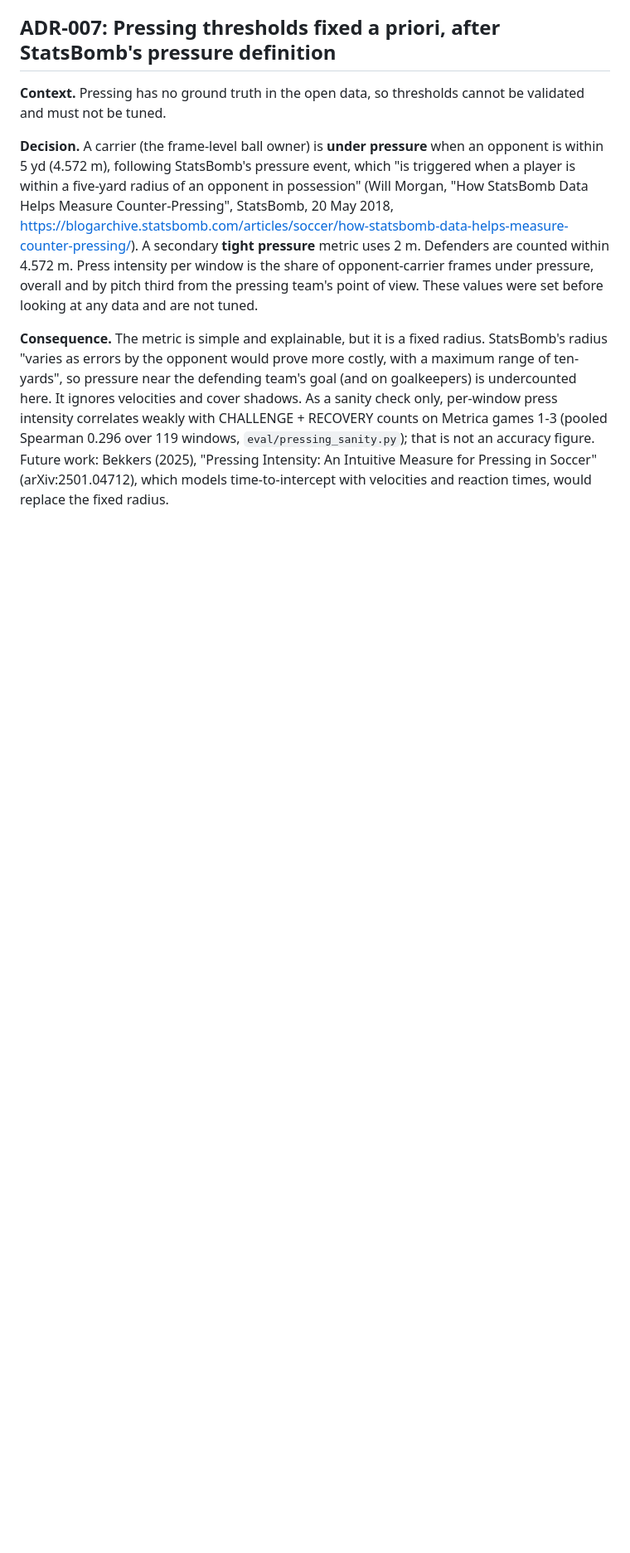
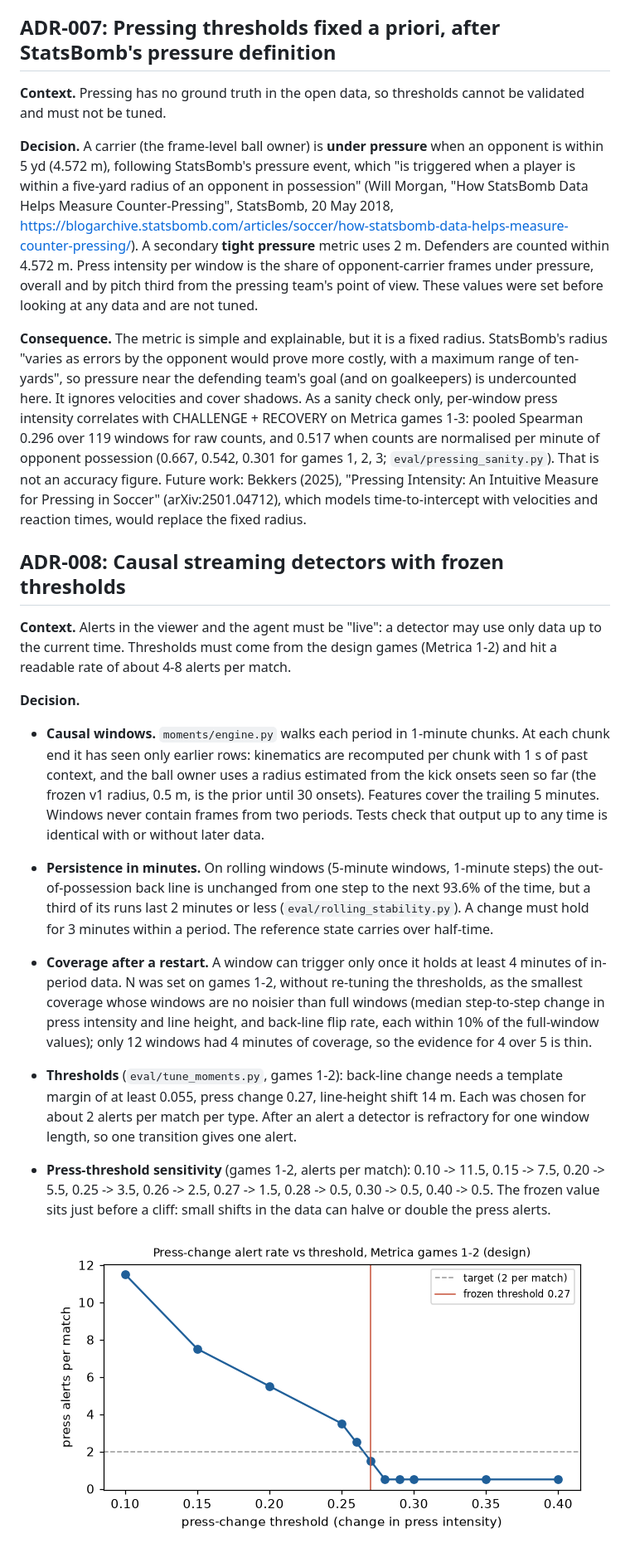
Before and after one commit to Pranav1011/regista, a Markdown page: docs/DESIGN.md, the part around one of its changes. Shown at 83% size. Rendered like a GitHub page; pictures changed too: docs/img/phase2/press_threshold_sensitivity.png (added); blank space fills up the shorter version.

```diff
--- a/docs/DESIGN.md
+++ b/docs/DESIGN.md
@@ -177,8 +177,47 @@ radius. StatsBomb's radius "varies as errors by the opponent would prove more
 costly, with a maximum range of ten-yards", so pressure near the defending
 team's goal (and on goalkeepers) is undercounted here. It ignores velocities and
 cover shadows. As a sanity check only, per-window press intensity correlates
-weakly with CHALLENGE + RECOVERY counts on Metrica games 1-3 (pooled Spearman
-0.296 over 119 windows, `eval/pressing_sanity.py`); that is not an accuracy
-figure. Future work: Bekkers (2025), "Pressing Intensity: An Intuitive Measure
+with CHALLENGE + RECOVERY on Metrica games 1-3: pooled Spearman 0.296 over 119
+windows for raw counts, and 0.517 when counts are normalised per minute of
+opponent possession (0.667, 0.542, 0.301 for games 1, 2, 3;
+`eval/pressing_sanity.py`). That is not an accuracy figure. Future work: Bekkers (2025), "Pressing Intensity: An Intuitive Measure
 for Pressing in Soccer" (arXiv:2501.04712), which models time-to-intercept with
 velocities and reaction times, would replace the fixed radius.
+
+## ADR-008: Causal streaming detectors with frozen thresholds
+
+**Context.** Alerts in the viewer and the agent must be "live": a detector may
+use only data up to the current time. Thresholds must come from the design games
+(Metrica 1-2) and hit a readable rate of about 4-8 alerts per match.
+
+**Decision.**
+- **Causal windows.** `moments/engine.py` walks each period in 1-minute chunks.
+  At each chunk end it has seen only earlier rows: kinematics are recomputed per
+  chunk with 1 s of past context, and the ball owner uses a radius estimated
+  from the kick onsets seen so far (the frozen v1 radius, 0.5 m, is the prior
+  until 30 onsets). Features cover the trailing 5 minutes. Windows never contain
+  frames from two periods. Tests check that output up to any time is identical
+  with or without later data.
+- **Persistence in minutes.** On rolling windows (5-minute windows, 1-minute
+  steps) the out-of-possession back line is unchanged from one step to the next
+  93.6% of the time, but a third of its runs last 2 minutes or less
+  (`eval/rolling_stability.py`). A change must hold for 3 minutes within a
+  period. The reference state carries over half-time.
+- **Coverage after a restart.** A window can trigger only once it holds at least
+  4 minutes of in-period data. N was set on games 1-2, without re-tuning the
+  thresholds, as the smallest coverage whose windows are no noisier than full
+  windows (median step-to-step change in press intensity and line height, and
+  back-line flip rate, each within 10% of the full-window values); only 12
+  windows had 4 minutes of coverage, so the evidence for 4 over 5 is thin.
+- **Thresholds** (`eval/tune_moments.py`, games 1-2): back-line change needs a
+  template margin of at least 0.055, press change 0.27, line-height shift 14 m.
+  Each was chosen for about 2 alerts per match per type. After an alert a
+  detector is refractory for one window length, so one transition gives one
+  alert.
+- **Press-threshold sensitivity** (games 1-2, alerts per match):
+  0.10 -> 11.5, 0.15 -> 7.5, 0.20 -> 5.5, 0.25 -> 3.5, 0.26 -> 2.5,
+  0.27 -> 1.5, 0.28 -> 0.5, 0.30 -> 0.5, 0.40 -> 0.5. The frozen value sits just
+  before a cliff: small shifts in the data can halve or double the press alerts.
+
+  ![Press-change alert rate vs threshold](img/phase2/press_threshold_sensitivity.png)
+
```
Also changed, not shown: other parts of docs/DESIGN.md (+20 -0 lines), 11 other files.
